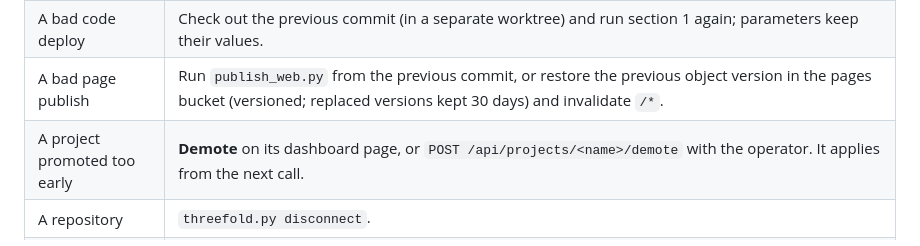
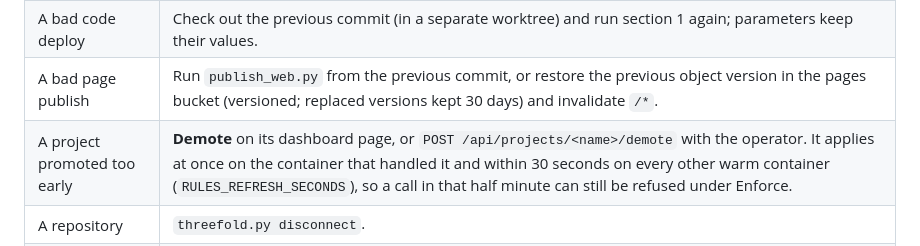
Before and after one commit to upgradedev/aws-threefold, a Markdown page: docs/RUNBOOK.md, the part around the change. Rendered like a GitHub page.

```diff
--- a/docs/RUNBOOK.md
+++ b/docs/RUNBOOK.md
@@ -314,7 +314,7 @@ other stack, or create users or policies.
 | A failed stack update | CloudFormation rolls it back by itself. |
 | A bad code deploy | Check out the previous commit (in a separate worktree) and run section 1 again; parameters keep their values. |
 | A bad page publish | Run `publish_web.py` from the previous commit, or restore the previous object version in the pages bucket (versioned; replaced versions kept 30 days) and invalidate `/*`. |
-| A project promoted too early | **Demote** on its dashboard page, or `POST /api/projects/<name>/demote` with the operator. It applies from the next call. |
+| A project promoted too early | **Demote** on its dashboard page, or `POST /api/projects/<name>/demote` with the operator. It applies at once on the container that handled it and within 30 seconds on every other warm container (`RULES_REFRESH_SECONDS`), so a call in that half minute can still be refused under Enforce. |
 | A repository | `threefold.py disconnect`. |
 | The edge | Delete `threefold-prod-edge` (section 10). The origin URL keeps working exactly as before, but hooks installed from the edge name the edge as their endpoint: without it they cannot reach the service and fail open until reconnected against the origin. |
 | Table data | Point-in-time recovery restores to a **new** table (`aws dynamodb restore-table-to-point-in-time`). The function keeps using the old one; nothing in the template or the scripts switches it, so copying items back is manual. |
```
Also changed, not shown: README.md (+8 -1 lines), docs/ARCHITECTURE.md (+4 -0 lines).
